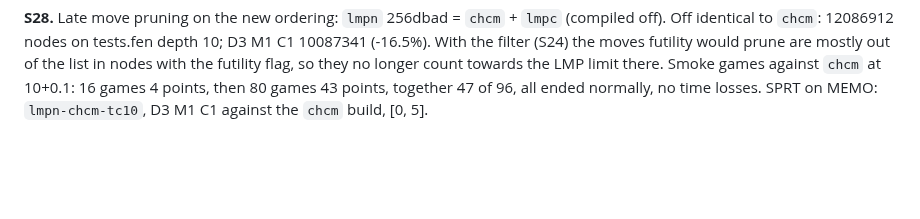
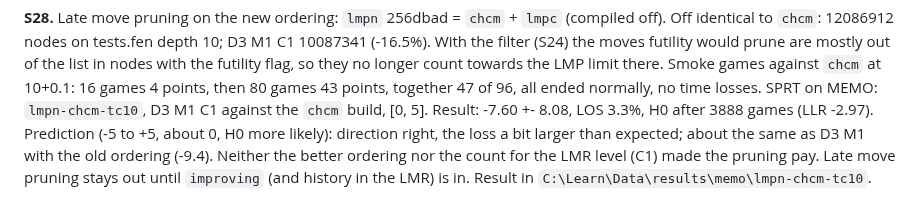
Before and after one commit to nionita/Barbarossa, a Markdown page: SEARCH-TUNING.md, the part around the change. GitHub-like rendering; blank space fills up the shorter version.

Commit message:
SEARCH: S28 result, late move pruning on chcm -7.6, H0
Co-Authored-By: Claude Opus 5.5 <noreply@anthropic.com>

```diff
--- a/SEARCH-TUNING.md
+++ b/SEARCH-TUNING.md
@@ -567,3 +567,6 @@ counter moves, continuation history), each measured against another parent, toge
 (-16.5%). With the filter (S24) the moves futility would prune are mostly out of the list in nodes with the futility flag, so they no longer count towards the LMP limit there. Smoke
 games against `chcm` at 10+0.1: 16 games 4 points, then 80 games 43 points, together 47 of 96, all ended normally, no time losses. SPRT on MEMO: `lmpn-chcm-tc10`, D3 M1 C1
 against the `chcm` build, [0, 5].
+Result: -7.60 +- 8.08, LOS 3.3%, H0 after 3888 games (LLR -2.97). Prediction (-5 to +5, about 0, H0 more likely): direction right, the loss a bit larger than expected; about
+the same as D3 M1 with the old ordering (-9.4). Neither the better ordering nor the count for the LMR level (C1) made the pruning pay. Late move pruning stays out until
+`improving` (and history in the LMR) is in. Result in `C:\Learn\Data\results\memo\lmpn-chcm-tc10`.
```
Also changed, not shown: SEARCH-IDEAS.md (+5 -7 lines).
